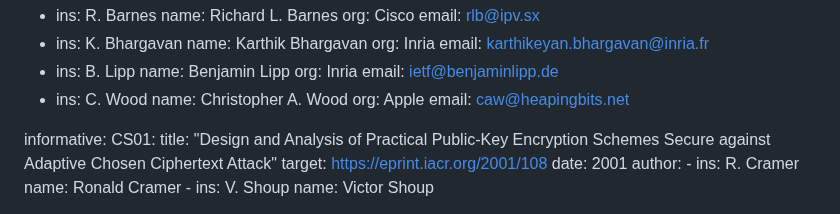
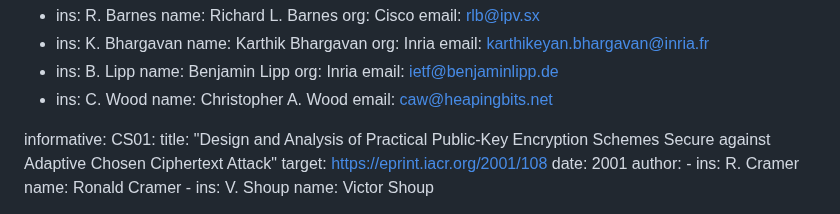
Before and after one commit to hpkewg/hpke, a Markdown page: draft-ietf-hpke-hpke.md, the part around the change. Drawn GitHub-style.

Commit message:
Update affiliation (#33)

```diff
--- a/draft-ietf-hpke-hpke.md
+++ b/draft-ietf-hpke-hpke.md
@@ -28,7 +28,6 @@ author:
     email: ietf@benjaminlipp.de
  -  ins: C. Wood
     name: Christopher A. Wood
-    org: Apple
     email: caw@heapingbits.net
 
 informative:
```
